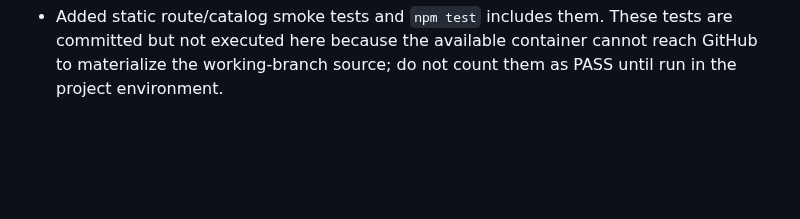
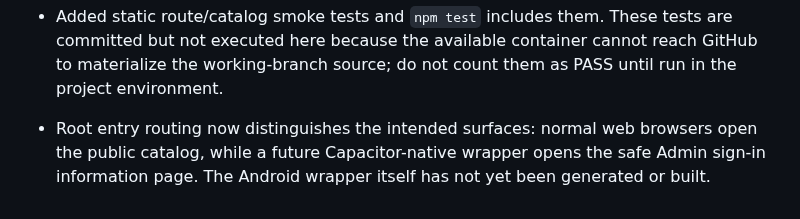
Before and after one commit to AdeelMobile/adeelmobile, a Markdown page: Adeel-Mobile-Installments/docs/IMPLEMENTATION_START_AUDIT.md, the part around the change. Drawn GitHub-style; blank space fills up the shorter version.

Commit message:
docs: record separate web and native app entry routing

```diff
--- a/Adeel-Mobile-Installments/docs/IMPLEMENTATION_START_AUDIT.md
+++ b/Adeel-Mobile-Installments/docs/IMPLEMENTATION_START_AUDIT.md
@@ -116,3 +116,5 @@ These values must be centralized/configurable and covered by boundary and roundi
 - Extended the read-only catalog with a product-details dialog, safe image gallery and up to 12 public specification fields where available. Upcoming products are labeled and do not offer installment estimates. Product details are rendered via DOM text nodes; gallery URLs are restricted to the existing public phone-images bucket.
 
 - Added static route/catalog smoke tests and `npm test` includes them. These tests are committed but not executed here because the available container cannot reach GitHub to materialize the working-branch source; do not count them as PASS until run in the project environment.
+
+- Root entry routing now distinguishes the intended surfaces: normal web browsers open the public catalog, while a future Capacitor-native wrapper opens the safe Admin sign-in information page. The Android wrapper itself has not yet been generated or built.
```
